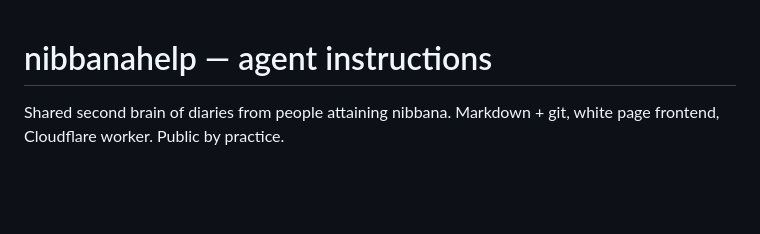
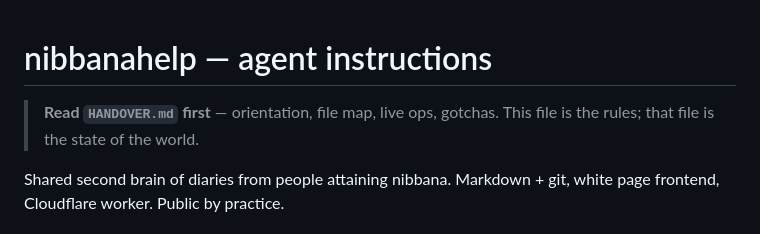
Before and after one commit to prx0r/nibbanahelp, a Markdown page: AGENTS.md, the part around the change. GitHub-like rendering; blank space fills up the shorter version.

Commit message:
handover for next agent: orientation, ops, gotchas

```diff
--- a/AGENTS.md
+++ b/AGENTS.md
@@ -1,4 +1,7 @@
 # nibbanahelp — agent instructions
+
+> **Read `HANDOVER.md` first** — orientation, file map, live ops, gotchas.
+> This file is the rules; that file is the state of the world.
 
 Shared second brain of diaries from people attaining nibbana. Markdown +
 git, white page frontend, Cloudflare worker. Public by practice.
```
Also changed, not shown: HANDOVER.md (added, +138 -0 lines).
